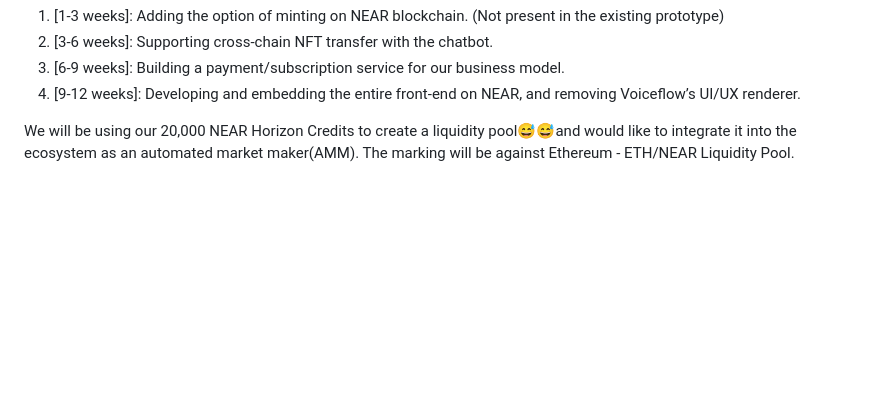
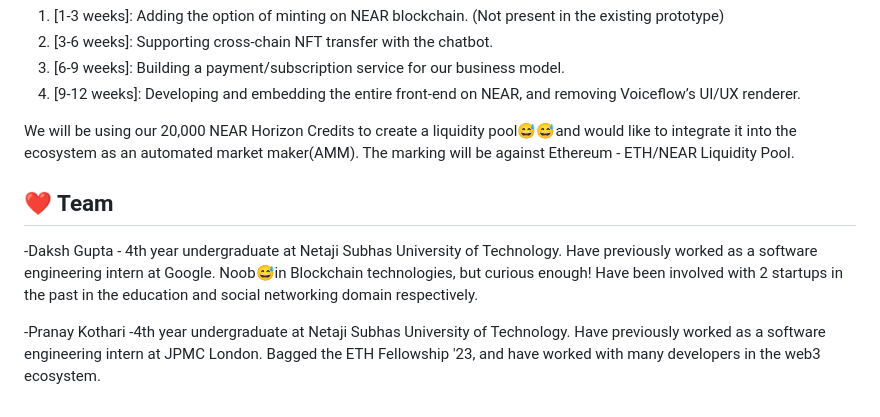
Before and after one commit to Daksh-404/MLH-Web3-BUILD-NEAR, a Markdown page: README.md, the part around the change. Drawn GitHub-style; blank space fills up the shorter version.

```diff
--- a/README.md
+++ b/README.md
@@ -110,3 +110,8 @@ We plan to build a full-fledged chatbot completely embedded into the NEAR blockc
 4. [9-12 weeks]: Developing and embedding the entire front-end on NEAR, and removing Voiceflow’s UI/UX renderer.
 
 We will be using our 20,000 NEAR Horizon Credits to create a liquidity pool😅😅and would like to integrate it into the ecosystem as an automated market maker(AMM). The marking will be against Ethereum - ETH/NEAR Liquidity Pool.
+
+## ❤️ Team
+-Daksh Gupta - 4th year undergraduate at Netaji Subhas University of Technology. Have previously worked as a software engineering intern at Google. Noob😅in Blockchain technologies, but curious enough! Have been involved with 2 startups in the past in the education and social networking domain respectively.
+
+-Pranay Kothari -4th year undergraduate at Netaji Subhas University of Technology. Have previously worked as a software engineering intern at JPMC London. Bagged the ETH Fellowship '23, and have worked with many developers in the web3 ecosystem.
```
